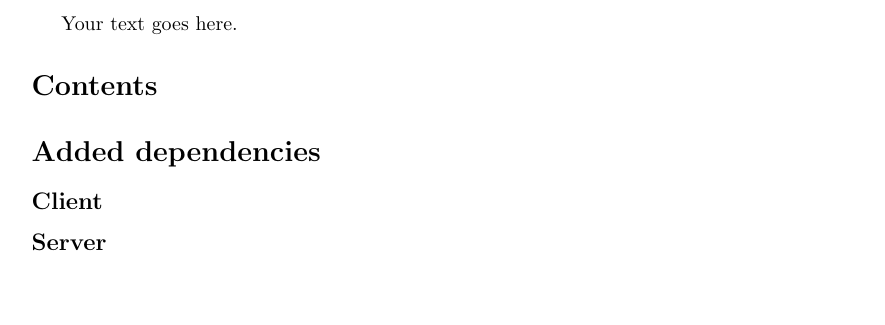
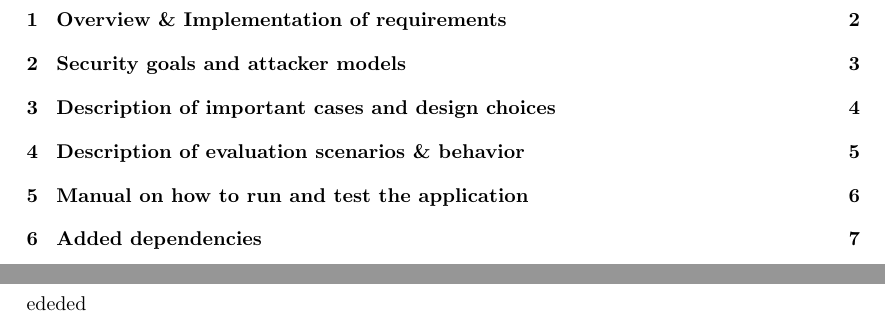
Before and after one commit to thebaconfate/Security-in-computing--insecure-chat, a LaTeX document (small report.tex): part of page 2 of 2 before the commit and two parts of pages 2 and 3 of 8 after it, the two joined at a grey line, cut at the place of the change, the shorter picture padded with empty space. The pictures show the PDF file small report.pdf that the author committed with the source.

Commit message:
added dependencies

```diff
--- a/small report.tex
+++ b/small report.tex
@@ -16,9 +17,23 @@
 
 \begin{document}
 \maketitle
+\tableofcontents%
+\newpage
+\section{Overview \& Implementation of requirements}
+ededed
+\newpage
+\section{Security goals and attacker models}
 
-Your text goes here.
+\newpage
+\section{Description of important cases and design choices}
 
+\newpage
+\section{Description of evaluation scenarios \& behavior}
 
-\tableofcontents
+\newpage
+\section{Manual on how to run and test the application}
 
+\newpage
+\section{Added dependencies}
+%\subsection{Client}
+%\subsection{Server}
```
Also changed, not shown: small report.pdf, small report.tex (8 more changed lines).
